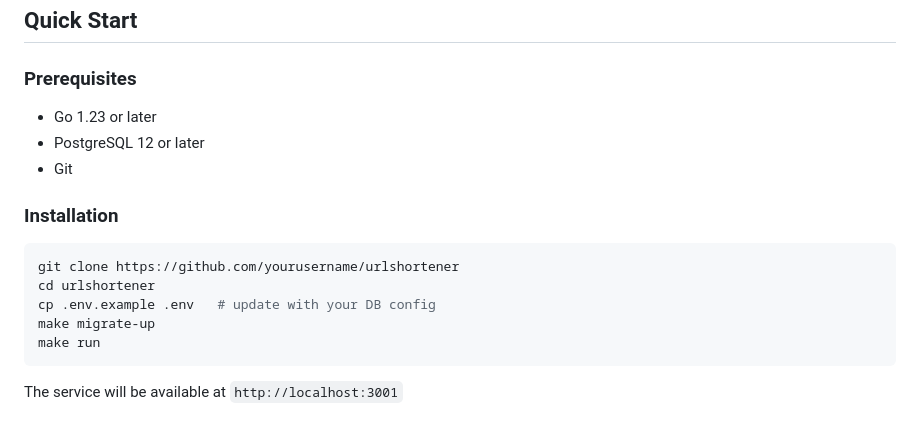
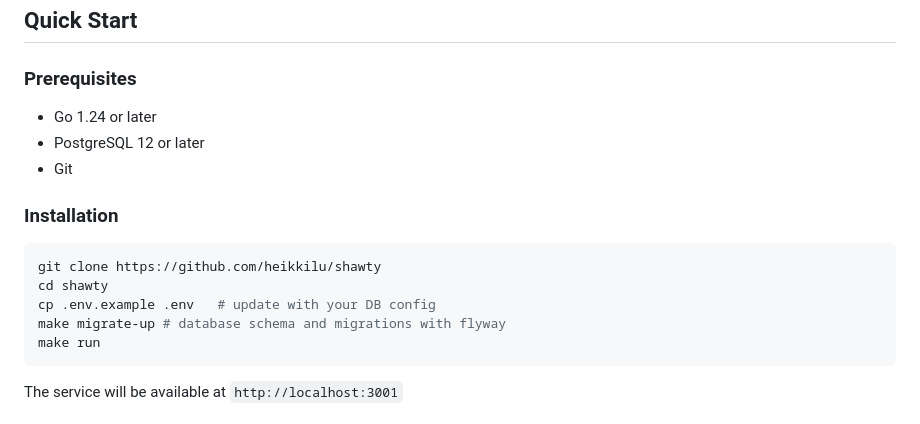
Before and after one commit to HeikkiLu/shawty, a Markdown page: README.md, the part around the change. GitHub-like rendering.

````diff
--- a/README.md
+++ b/README.md
@@ -15,17 +15,17 @@ A lightweigh URL shortener written in Go with PostgreSQL as the backend.
 
 ### Prerequisites
 
-- Go 1.23 or later
+- Go 1.24 or later
 - PostgreSQL 12 or later
 - Git
 
 ### Installation
 
 ```bash
-git clone https://github.com/yourusername/urlshortener
-cd urlshortener
+git clone https://github.com/heikkilu/shawty
+cd shawty
 cp .env.example .env   # update with your DB config
-make migrate-up
+make migrate-up # database schema and migrations with flyway
 make run
 ```
 
````
